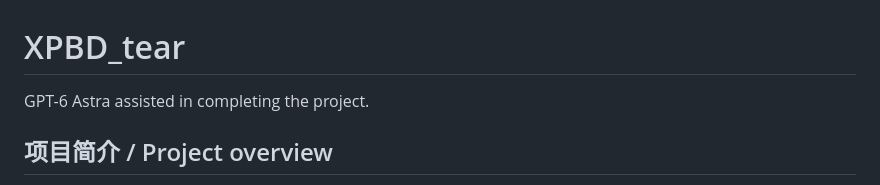
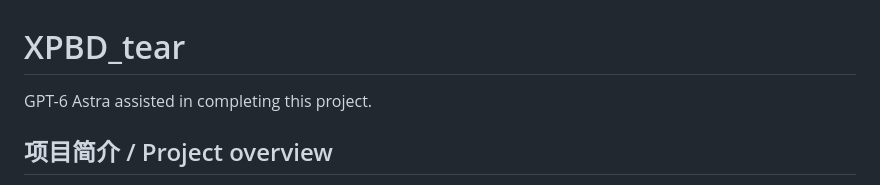
Before and after one commit to 1-lemonade/XPBD_tear, a Markdown page: README.md, the part around the change. Drawn GitHub-style.

```diff
--- a/README.md
+++ b/README.md
@@ -1,6 +1,6 @@
 # XPBD_tear
 
-GPT-6 Astra assisted in completing the project.
+GPT-6 Astra assisted in completing this project.
 
 ## 项目简介 / Project overview
 
```
